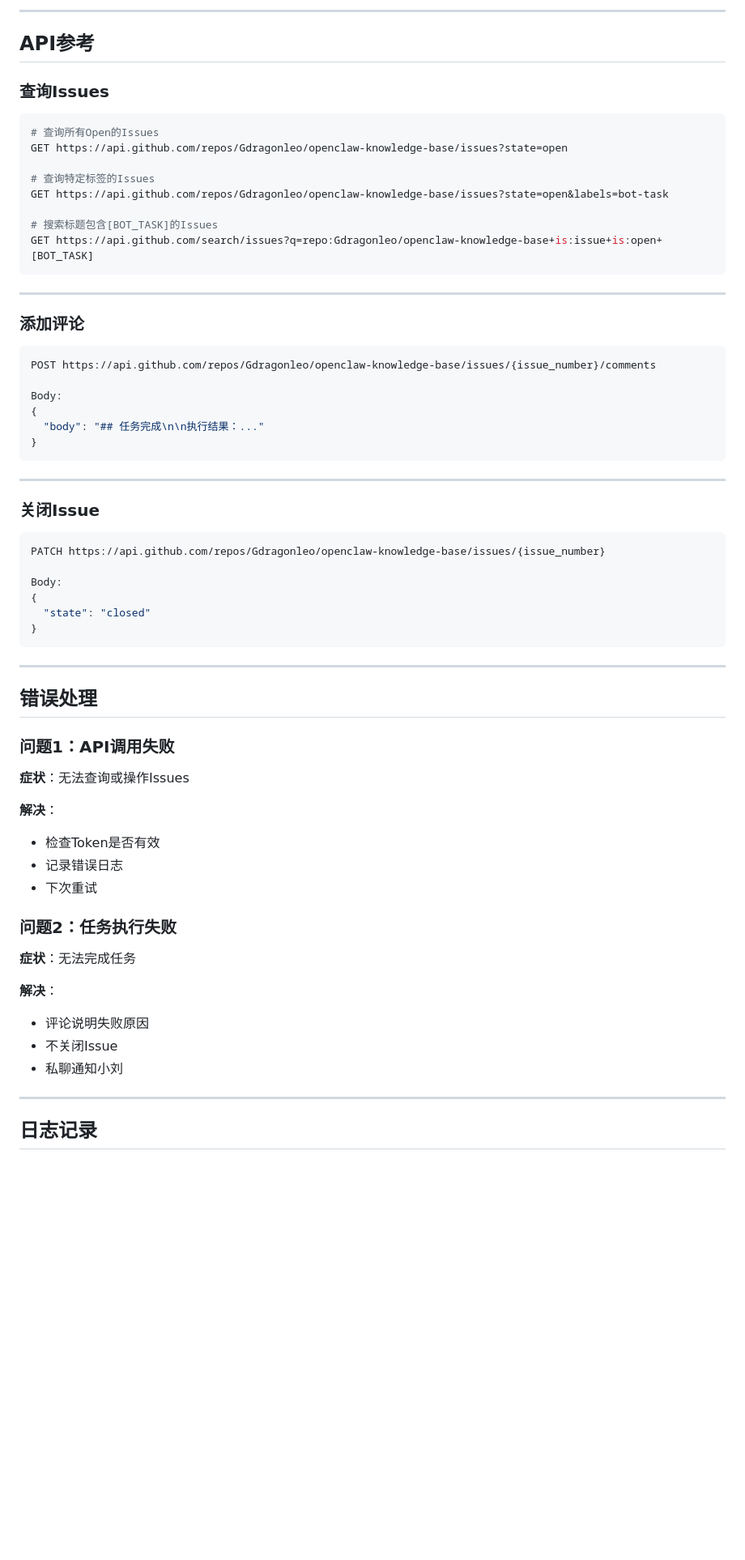
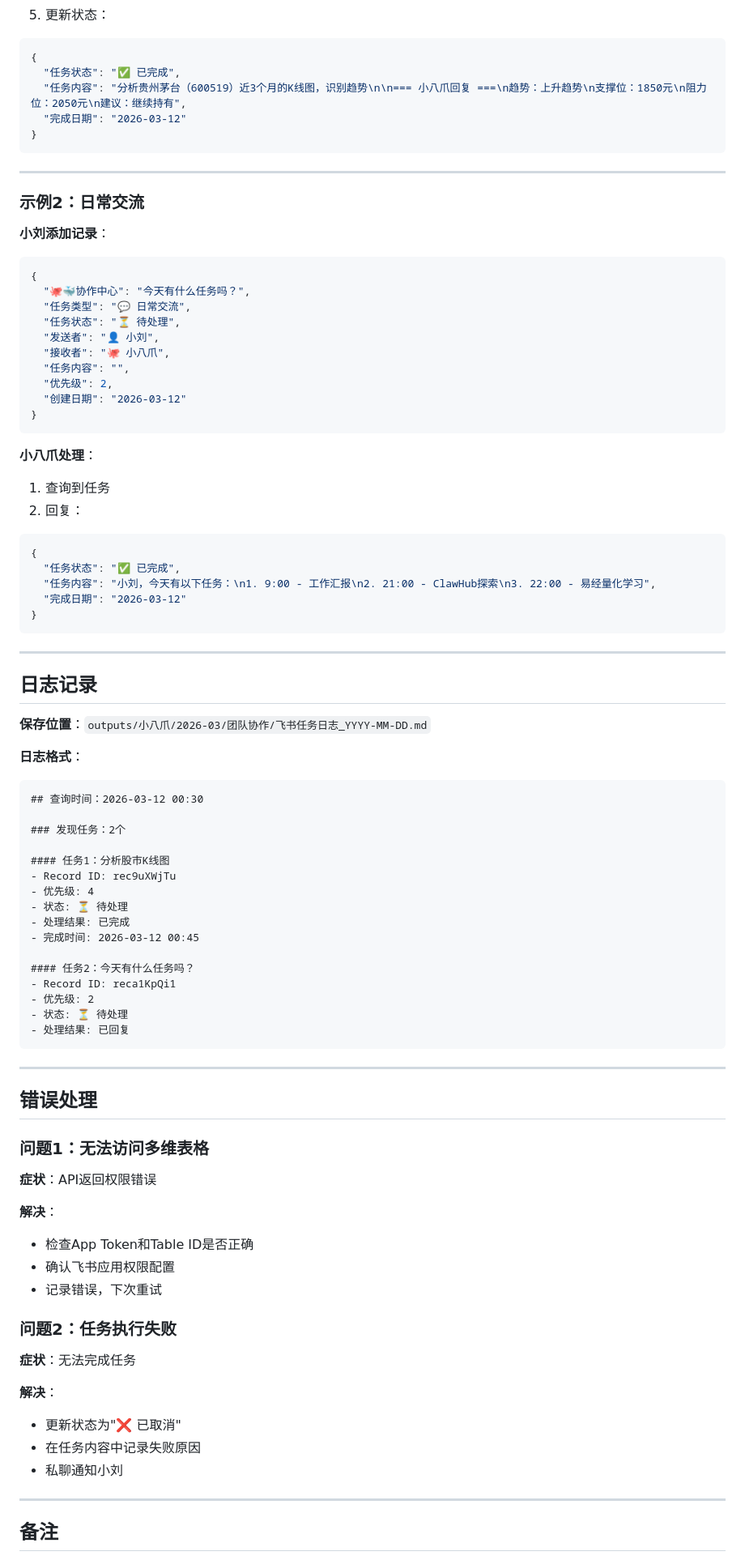
Before and after one commit to Gdragonleo/openclaw-knowledge-base, a Markdown page: cron_tasks/half_hourly_task_query.md, the part around one of its changes. Shown at 81% size. GitHub-like rendering; blank space fills up the shorter version.

Commit message:
📝 调整协作任务：专注飞书多维表格
- 暂不使用GitHub Issues协作
- 只使用飞书多维表格协作中心
- 名称：🐙🐳🐻🍔🐂🐕探索世界
- 每30分钟查询一次待处理任务
- 保留GitHub协作配置作为备选方案

````diff
--- a/cron_tasks/half_hourly_task_query.md
+++ b/cron_tasks/half_hourly_task_query.md
@@ -139,69 +156,90 @@ curl -H "Authorization: token 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" \
----
-
-## API参考
-
-### 查询Issues
-
-```bash
-# 查询所有Open的Issues
-GET https://api.github.com/repos/Gdragonleo/openclaw-knowledge-base/issues?state=open
-
-# 查询特定标签的Issues
-GET https://api.github.com/repos/Gdragonleo/openclaw-knowledge-base/issues?state=open&labels=bot-task
-
-# 搜索标题包含[BOT_TASK]的Issues
-GET https://api.github.com/search/issues?q=repo:Gdragonleo/openclaw-knowledge-base+is:issue+is:open+[BOT_TASK]
-```
-
----
-
-### 添加评论
-
-```bash
-POST https://api.github.com/repos/Gdragonleo/openclaw-knowledge-base/issues/{issue_number}/comments
-
-Body:
+5. 更新状态：
+```json
 {
-  "body": "## 任务完成\n\n执行结果：..."
+  "任务状态": "✅ 已完成",
+  "任务内容": "分析贵州茅台（600519）近3个月的K线图，识别趋势\n\n=== 小八爪回复 ===\n趋势：上升趋势\n支撑位：1850元\n阻力位：2050元\n建议：继续持有",
+  "完成日期": "2026-03-12"
 }
 ```
 
 ---
 
-### 关闭Issue
+### 示例2：日常交流
 
-```bash
-PATCH https://api.github.com/repos/Gdragonleo/openclaw-knowledge-base/issues/{issue_number}
+**小刘添加记录**：
+```json
+{
+  "🐙🐳协作中心": "今天有什么任务吗？",
+  "任务类型": "💬 日常交流",
+  "任务状态": "⏳ 待处理",
+  "发送者": "👤 小刘",
+  "接收者": "🐙 小八爪",
+  "任务内容": "",
+  "优先级": 2,
+  "创建日期": "2026-03-12"
+}
+```
 
-Body:
+**小八爪处理**：
+1. 查询到任务
+2. 回复：
+```json
 {
-  "state": "closed"
+  "任务状态": "✅ 已完成",
+  "任务内容": "小刘，今天有以下任务：\n1. 9:00 - 工作汇报\n2. 21:00 - ClawHub探索\n3. 22:00 - 易经量化学习",
+  "完成日期": "2026-03-12"
 }
+```
+
+---
+
+## 日志记录
+
+**保存位置**：`outputs/小八爪/2026-03/团队协作/飞书任务日志_YYYY-MM-DD.md`
+
+**日志格式**：
+```markdown
+## 查询时间：2026-03-12 00:30
+
+### 发现任务：2个
+
+#### 任务1：分析股市K线图
+- Record ID: rec9uXWjTu
+- 优先级: 4
+- 状态: ⏳ 待处理
+- 处理结果: 已完成
+- 完成时间: 2026-03-12 00:45
+
+#### 任务2：今天有什么任务吗？
+- Record ID: reca1KpQi1
+- 优先级: 2
+- 状态: ⏳ 待处理
+- 处理结果: 已回复
 ```
 
 ---
 
 ## 错误处理
 
-### 问题1：API调用失败
+### 问题1：无法访问多维表格
 
-**症状**：无法查询或操作Issues
+**症状**：API返回权限错误
 
 **解决**：
-- 检查Token是否有效
-- 记录错误日志
-- 下次重试
+- 检查App Token和Table ID是否正确
+- 确认飞书应用权限配置
+- 记录错误，下次重试
 
 ### 问题2：任务执行失败
 
 **症状**：无法完成任务
 
 **解决**：
-- 评论说明失败原因
-- 不关闭Issue
+- 更新状态为"❌ 已取消"
+- 在任务内容中记录失败原因
 - 私聊通知小刘
 
 ---
 
-## 日志记录
+## 备注
 
````
Also changed, not shown: other parts of cron_tasks/half_hourly_task_query.md (+99 -100 lines), HEARTBEAT.md (+7 -3 lines).
